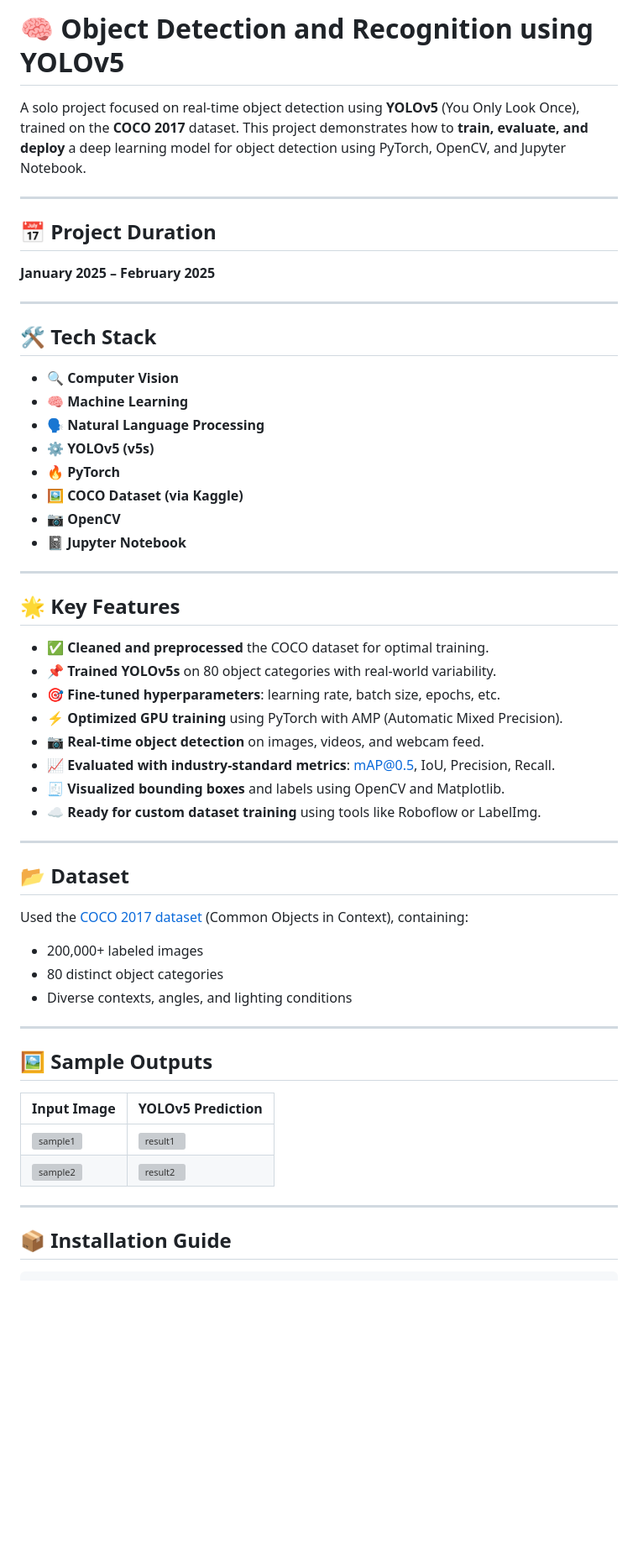
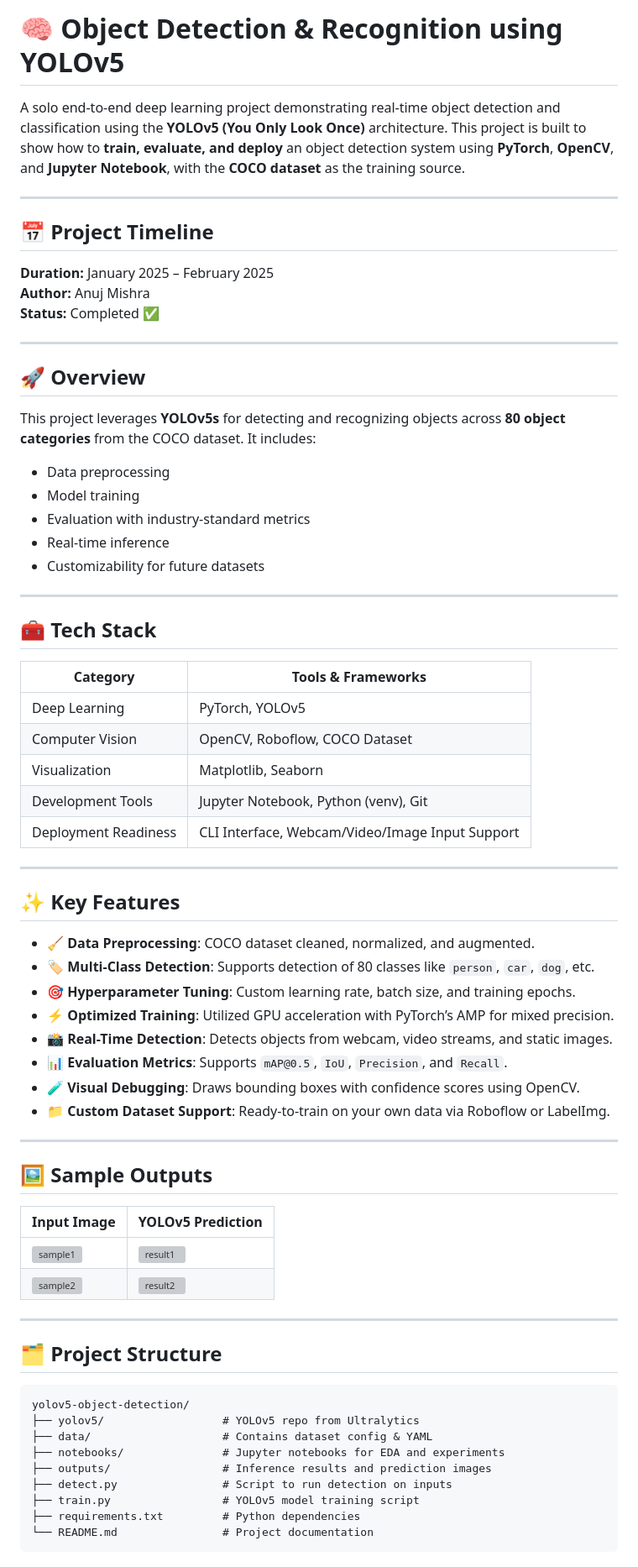
Before and after one commit to Anujmishra2005/object-detection-through-yoloV5, a Markdown page: README.md, the part around one of its changes. Shown at 84% size. GitHub-like rendering; blank space fills up the shorter version; grey boxes are pictures that could not be loaded.

````diff
--- a/README.md
+++ b/README.md
@@ -1,48 +1,53 @@
-# 🧠 Object Detection and Recognition using YOLOv5
+# 🧠 Object Detection & Recognition using YOLOv5
 
-A solo project focused on real-time object detection using **YOLOv5** (You Only Look Once), trained on the **COCO 2017** dataset. This project demonstrates how to **train, evaluate, and deploy** a deep learning model for object detection using PyTorch, OpenCV, and Jupyter Notebook.
+A solo end-to-end deep learning project demonstrating real-time object detection and classification using the **YOLOv5 (You Only Look Once)** architecture. This project is built to show how to **train, evaluate, and deploy** an object detection system using **PyTorch**, **OpenCV**, and **Jupyter Notebook**, with the **COCO dataset** as the training source.
 
 ---
 
-## 📅 Project Duration
-**January 2025 – February 2025**
+## 📅 Project Timeline
+**Duration:** January 2025 – February 2025
+**Author:** Anuj Mishra
+**Status:** Completed ✅
 
 ---
 
-## 🛠️ Tech Stack
-- 🔍 **Computer Vision**
-- 🧠 **Machine Learning**
-- 🗣️ **Natural Language Processing**
-- ⚙️ **YOLOv5 (v5s)**
-- 🔥 **PyTorch**
-- 🖼️ **COCO Dataset (via Kaggle)**
-- 📷 **OpenCV**
-- 📓 **Jupyter Notebook**
+## 🚀 Overview
+
+This project leverages **YOLOv5s** for detecting and recognizing objects across **80 object categories** from the COCO dataset. It includes:
+- Data preprocessing
+- Model training
+- Evaluation with industry-standard metrics
+- Real-time inference
+- Customizability for future datasets
 
 ---
 
-## 🌟 Key Features
-- ✅ **Cleaned and preprocessed** the COCO dataset for optimal training.
-- 📌 **Trained YOLOv5s** on 80 object categories with real-world variability.
-- 🎯 **Fine-tuned hyperparameters**: learning rate, batch size, epochs, etc.
-- ⚡ **Optimized GPU training** using PyTorch with AMP (Automatic Mixed Precision).
-- 📷 **Real-time object detection** on images, videos, and webcam feed.
-- 📈 **Evaluated with industry-standard metrics**: mAP@0.5, IoU, Precision, Recall.
-- 🧾 **Visualized bounding boxes** and labels using OpenCV and Matplotlib.
-- ☁️ **Ready for custom dataset training** using tools like Roboflow or LabelImg.
+## 🧰 Tech Stack
+
+| Category              | Tools & Frameworks                                           |
+|-----------------------|--------------------------------------------------------------|
+| Deep Learning         | PyTorch, YOLOv5                                              |
+| Computer Vision       | OpenCV, Roboflow, COCO Dataset                               |
+| Visualization         | Matplotlib, Seaborn                                          |
+| Development Tools     | Jupyter Notebook, Python (venv), Git                         |
+| Deployment Readiness  | CLI Interface, Webcam/Video/Image Input Support              |
 
 ---
 
-## 📂 Dataset
+## ✨ Key Features
 
-Used the [COCO 2017 dataset](https://www.kaggle.com/datasets/andrewmvd/coco2017) (Common Objects in Context), containing:
-- 200,000+ labeled images
-- 80 distinct object categories
-- Diverse contexts, angles, and lighting conditions
+- 🧹 **Data Preprocessing**: COCO dataset cleaned, normalized, and augmented.
+- 🏷️ **Multi-Class Detection**: Supports detection of 80 classes like `person`, `car`, `dog`, etc.
+- 🎯 **Hyperparameter Tuning**: Custom learning rate, batch size, and training epochs.
+- ⚡ **Optimized Training**: Utilized GPU acceleration with PyTorch’s AMP for mixed precision.
+- 📸 **Real-Time Detection**: Detects objects from webcam, video streams, and static images.
+- 📊 **Evaluation Metrics**: Supports `mAP@0.5`, `IoU`, `Precision`, and `Recall`.
+- 🧪 **Visual Debugging**: Draws bounding boxes with confidence scores using OpenCV.
+- 📁 **Custom Dataset Support**: Ready-to-train on your own data via Roboflow or LabelImg.
 
 ---
 
-## 🖼️ Sample Outputs
+## 🖼 Sample Outputs
 
 | Input Image | YOLOv5 Prediction |
 |-------------|-------------------|
@@ -51,4 +56,17 @@ Used the [COCO 2017 dataset](https://www.kaggle.com/datasets/andrewmvd/coco2017)
 
 ---
 
-## 📦 Installation Guide
+## 🗂 Project Structure
+
+```
+yolov5-object-detection/
+├── yolov5/                  # YOLOv5 repo from Ultralytics
+├── data/                    # Contains dataset config & YAML
+├── notebooks/               # Jupyter notebooks for EDA and experiments
+├── outputs/                 # Inference results and prediction images
+├── detect.py                # Script to run detection on inputs
+├── train.py                 # YOLOv5 model training script
+├── requirements.txt         # Python dependencies
+└── README.md                # Project documentation
+```
+
````
Also changed, not shown: other parts of README.md (+77 -38 lines).
